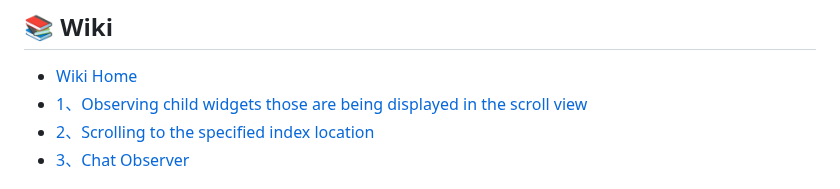
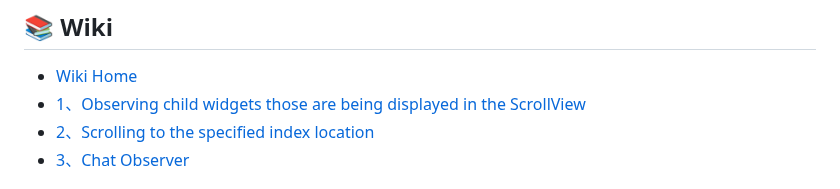
Before and after one commit to fluttercandies/flutter_scrollview_observer, a Markdown page: README.md, the part around the change. Rendered like a GitHub page.

Commit message:
docs: README

```diff
--- a/README.md
+++ b/README.md
@@ -65,7 +65,7 @@ import 'package:scrollview_observer/scrollview_observer.dart';
 ## 📚 Wiki
 
 - [Wiki Home](https://github.com/fluttercandies/flutter_scrollview_observer/wiki)
-- [1、Observing child widgets those are being displayed in the scroll view](https://github.com/fluttercandies/flutter_scrollview_observer/wiki/1%E3%80%81Observing-child-widgets-those-are-being-displayed-in-the-scroll-view)
+- [1、Observing child widgets those are being displayed in the ScrollView](https://github.com/fluttercandies/flutter_scrollview_observer/wiki/1%E3%80%81Observing-child-widgets-those-are-being-displayed-in-the-ScrollView)
 - [2、Scrolling to the specified index location](https://github.com/fluttercandies/flutter_scrollview_observer/wiki/2%E3%80%81Scrolling-to-the-specified-index-location)
 - [3、Chat Observer](https://github.com/fluttercandies/flutter_scrollview_observer/wiki/3%E3%80%81Chat-Observer)
 
```
